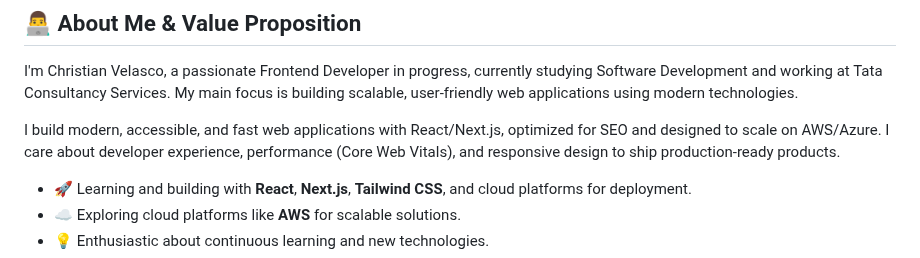
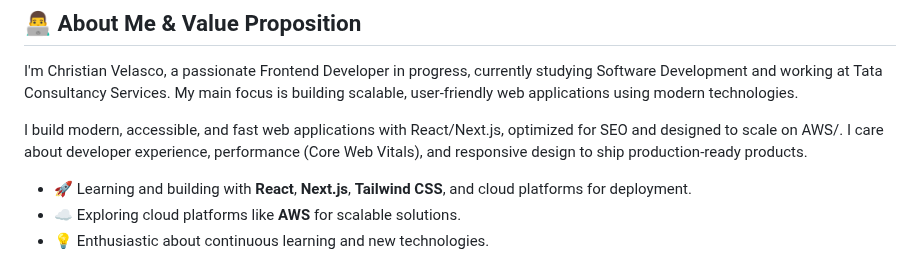
Before and after one commit to ByCulichi/ByCulichi, a Markdown page: README.md, the part around the change. Rendered like a GitHub page.

```diff
--- a/README.md
+++ b/README.md
@@ -37,7 +37,7 @@
 
 I'm Christian Velasco, a passionate Frontend Developer in progress, currently studying Software Development and working at Tata Consultancy Services. My main focus is building scalable, user-friendly web applications using modern technologies.
 
-I build modern, accessible, and fast web applications with React/Next.js, optimized for SEO and designed to scale on AWS/Azure. I care about developer experience, performance (Core Web Vitals), and responsive design to ship production-ready products.
+I build modern, accessible, and fast web applications with React/Next.js, optimized for SEO and designed to scale on AWS/. I care about developer experience, performance (Core Web Vitals), and responsive design to ship production-ready products.
 
 - 🚀 Learning and building with **React**, **Next.js**, **Tailwind CSS**, and cloud platforms for deployment.
 - ☁️ Exploring cloud platforms like **AWS** for scalable solutions.
```
